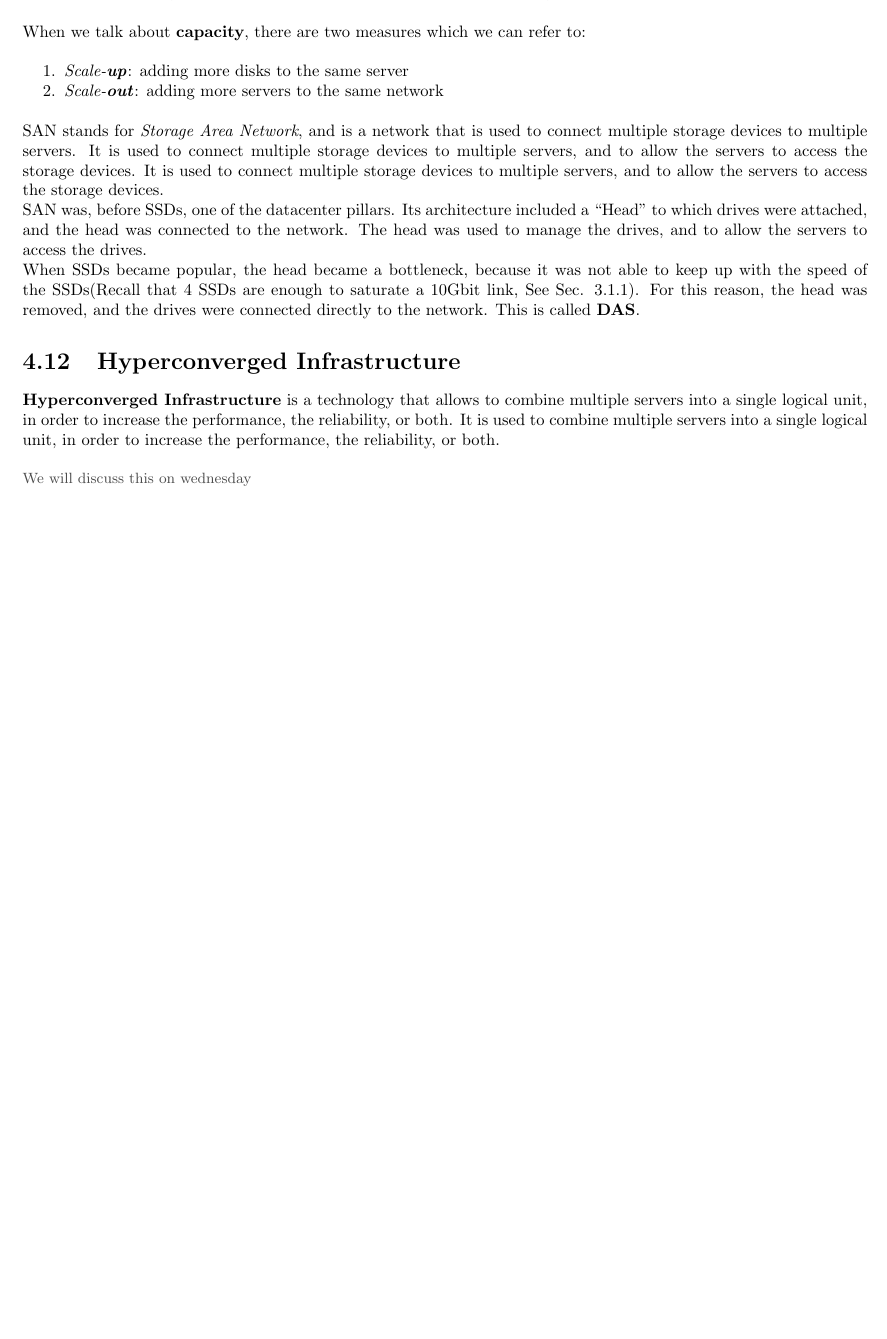
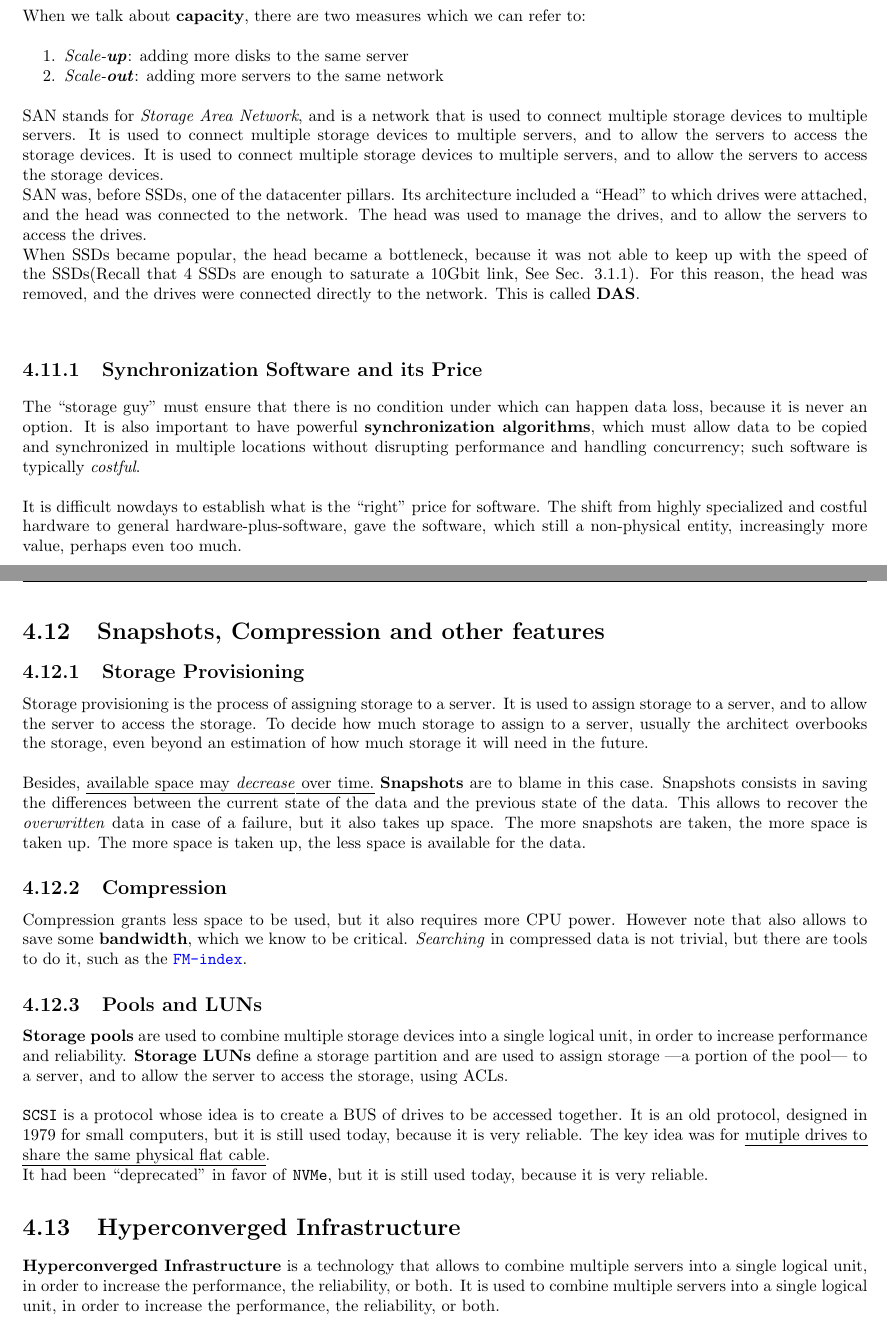
Before and after one commit to frenzis01/UniPi-Notes, a LaTeX thesis (ICT-INFR - ICT Infrastructures/main.tex, which reads ICT-INFR - ICT Infrastructures/chapters/5.tex): part of page 22 of 22 before the commit and two parts of pages 22 and 23 of 23 after it, the two joined at a grey line, cut so that both start at the same text, the shorter picture padded with empty space. Compiled offline with pdfLaTeX.

Commit message:
Need to integrate a bit

```diff
--- a/ICT-INFR - ICT Infrastructures/chapters/5.tex
+++ b/ICT-INFR - ICT Infrastructures/chapters/5.tex
@@ -76,8 +76,35 @@ SAN was, before SSDs, one of the datacenter pillars.
 Its architecture included a ``Head'' to which drives were attached, and the head was connected to the network. The head was used to manage the drives, and to allow the servers to access the drives.\\
 When SSDs became popular, the head became a bottleneck, because it was not able to keep up with the speed of the SSDs(Recall that 4 SSDs are enough to saturate a 10Gbit link, See Sec. \ref{sec:bandwidth_storage}). For this reason, the head was removed, and the drives were connected directly to the network. This is called \textbf{DAS}.
 
+\subsection{Synchronization Software and its Price}
+
+The ``storage guy'' must ensure that there is no condition under which can happen data loss, because it is never an option. It is also important to have powerful \textbf{synchronization algorithms}, which must allow data to be copied and synchronized in multiple locations without disrupting performance and handling concurrency;
+such software is typically \textit{costful}.
+
+It is difficult nowdays to establish what is the ``right'' price for software. The shift from highly specialized and costful hardware to general hardware-plus-software, gave the software, which still a non-physical entity, increasingly more value, perhaps even too much.
+
+\section{Snapshots, Compression and other features}
+\subsection{Storage Provisioning}
+Storage provisioning is the process of assigning storage to a server. It is used to assign storage to a server, and to allow the server to access the storage.
+To decide how much storage to assign to a server, usually the architect overbooks the storage, even beyond an estimation of how much storage it will need in the future.
+
+Besides, \ul{available space may \textit{decrease} over time.}
+\textbf{Snapshots} are to blame in this case. Snapshots consists in saving the differences between the current state of the data and the previous state of the data. This allows to recover the \textit{overwritten} data in case of a failure, but it also takes up space. The more snapshots are taken, the more space is taken up. The more space is taken up, the less space is available for the data.
+
+\subsection{Compression}
+Compression grants less space to be used, but it also requires more CPU power. However note that also allows to save some \textbf{bandwidth}, which we know to be critical.
+\textit{Searching} in compressed data is not trivial, but there are tools to do it, such as the \href{https://en.wikipedia.org/wiki/FM-index}{\texttt{FM-index}}.
+
+\subsection{Pools and LUNs}
+
+\textbf{Storage pools}
+are used to combine multiple storage devices into a single logical unit, in order to increase performance and reliability.
+\textbf{Storage LUNs} define a storage partition and are used to assign storage ---a portion of the pool--- to a server, and to allow the server to access the storage, using ACLs.
+
+\texttt{SCSI} is a protocol whose idea is to create a BUS of drives to be accessed together. It is an old protocol, designed in 1979 for small computers, but it is still used today, because it is very reliable.
+The key idea was for \ul{mutiple drives to share the same physical flat cable}.\\
+It had been ``deprecated'' in favor of \texttt{NVMe}, but it is still used today, because it is very reliable.
+
 
 \section{Hyperconverged Infrastructure}
 \textbf{Hyperconverged Infrastructure} is a technology that allows to combine multiple servers into a single logical unit, in order to increase the performance, the reliability, or both. It is used to combine multiple servers into a single logical unit, in order to increase the performance, the reliability, or both.
-
-\note{We will discuss this on wednesday}
```
Also changed, not shown: ICT-INFR - ICT Infrastructures/main.pdf.
